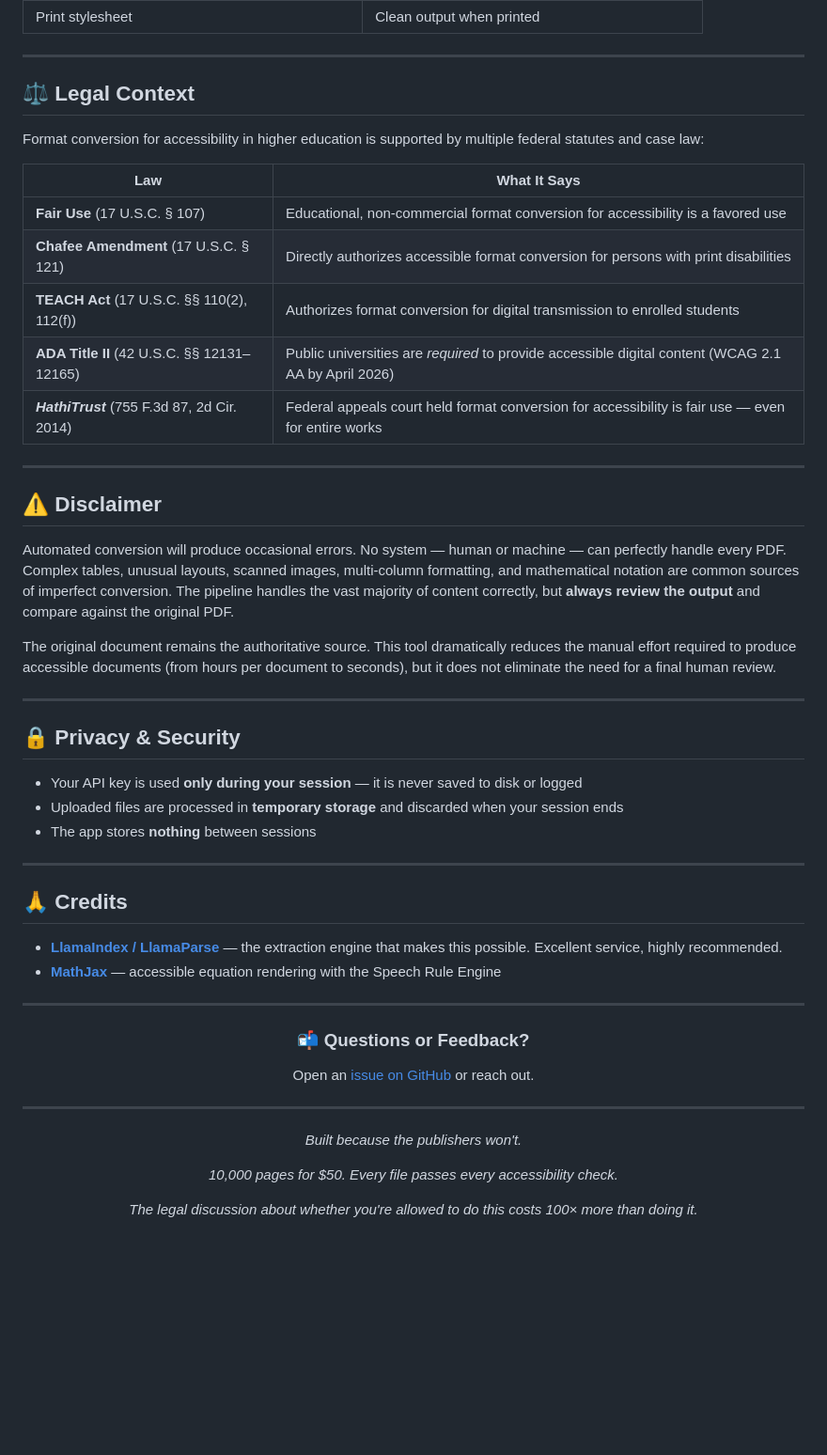
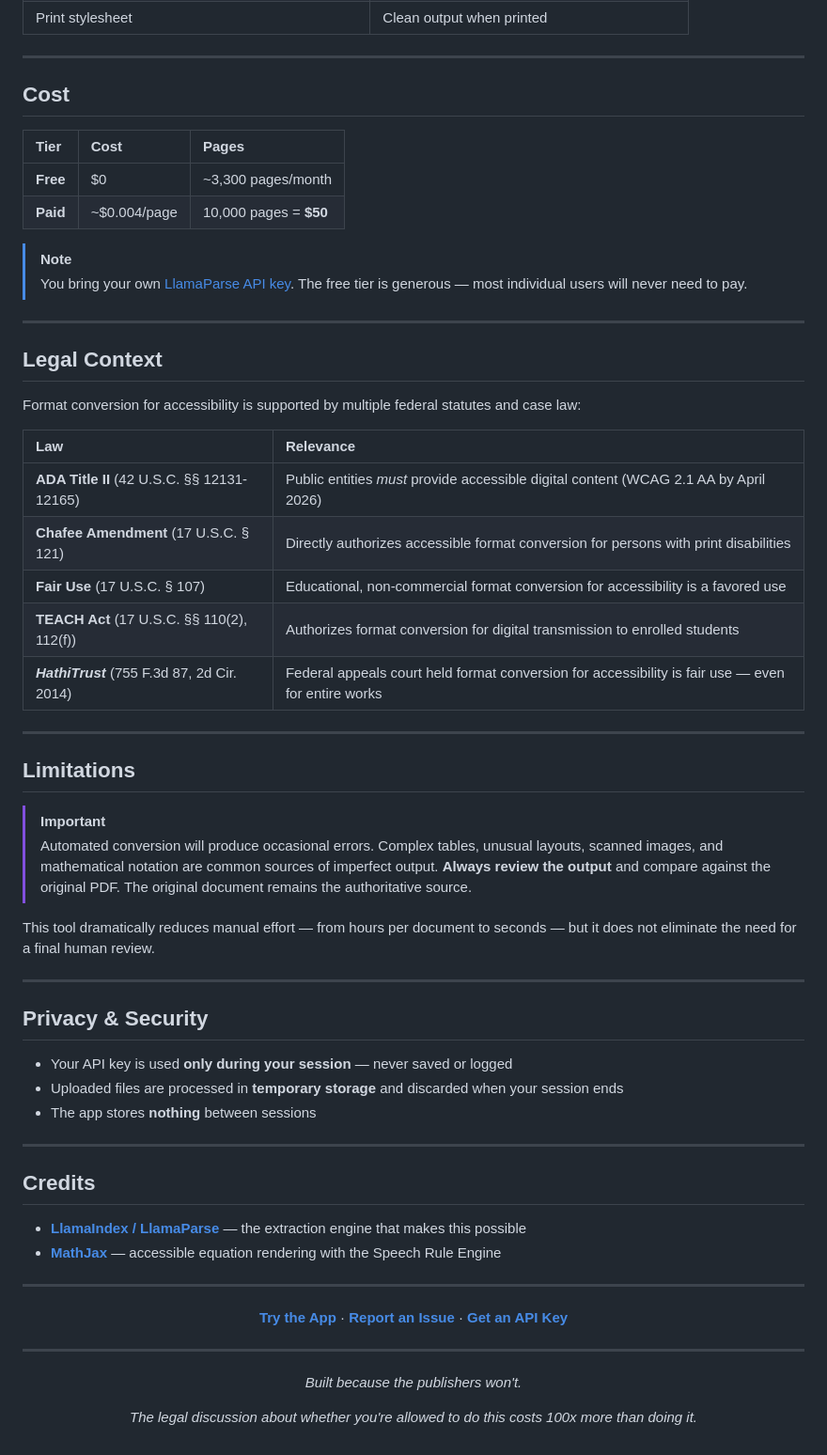
Before and after one commit to beperron/pdf-to-accessible-html, a Markdown page: README.md, the part around the change printed below. Shown: that part at 94% size. Drawn GitHub-style; folded sections open; blank space fills up the shorter version.

```diff
--- a/README.md
+++ b/README.md
@@ -132,55 +145,64 @@ Every HTML file includes:
 
 ---
 
-## ⚖️ Legal Context
+## Cost
 
-Format conversion for accessibility in higher education is supported by multiple federal statutes and case law:
+| Tier | Cost | Pages |
+|:---|:---|:---|
+| **Free** | $0 | ~3,300 pages/month |
+| **Paid** | ~$0.004/page | 10,000 pages = **$50** |
 
-| Law | What It Says |
-|---|---|
+> [!NOTE]
+> You bring your own [LlamaParse API key](https://cloud.llamaindex.ai). The free tier is generous — most individual users will never need to pay.
+
+---
+
+## Legal Context
+
+Format conversion for accessibility is supported by multiple federal statutes and case law:
+
+| Law | Relevance |
+|:---|:---|
+| **ADA Title II** (42 U.S.C. §§ 12131-12165) | Public entities *must* provide accessible digital content (WCAG 2.1 AA by April 2026) |
+| **Chafee Amendment** (17 U.S.C. § 121) | Directly authorizes accessible format conversion for persons with print disabilities |
 | **Fair Use** (17 U.S.C. § 107) | Educational, non-commercial format conversion for accessibility is a favored use |
-| **Chafee Amendment** (17 U.S.C. § 121) | Directly authorizes accessible format conversion for persons with print disabilities |
 | **TEACH Act** (17 U.S.C. §§ 110(2), 112(f)) | Authorizes format conversion for digital transmission to enrolled students |
-| **ADA Title II** (42 U.S.C. §§ 12131–12165) | Public universities are *required* to provide accessible digital content (WCAG 2.1 AA by April 2026) |
 | ***HathiTrust*** (755 F.3d 87, 2d Cir. 2014) | Federal appeals court held format conversion for accessibility is fair use — even for entire works |
 
 ---
 
-## ⚠️ Disclaimer
+## Limitations
 
-Automated conversion will produce occasional errors. No system — human or machine — can perfectly handle every PDF. Complex tables, unusual layouts, scanned images, multi-column formatting, and mathematical notation are common sources of imperfect conversion. The pipeline handles the vast majority of content correctly, but **always review the output** and compare against the original PDF.
+> [!IMPORTANT]
+> Automated conversion will produce occasional errors. Complex tables, unusual layouts, scanned images, and mathematical notation are common sources of imperfect output. **Always review the output** and compare against the original PDF. The original document remains the authoritative source.
 
-The original document remains the authoritative source. This tool dramatically reduces the manual effort required to produce accessible documents (from hours per document to seconds), but it does not eliminate the need for a final human review.
+This tool dramatically reduces manual effort — from hours per document to seconds — but it does not eliminate the need for a final human review.
 
 ---
 
-## 🔒 Privacy & Security
+## Privacy & Security
 
-- Your API key is used **only during your session** — it is never saved to disk or logged
+- Your API key is used **only during your session** — never saved or logged
 - Uploaded files are processed in **temporary storage** and discarded when your session ends
 - The app stores **nothing** between sessions
 
 ---
 
-## 🙏 Credits
+## Credits
 
-- **[LlamaIndex / LlamaParse](https://llamaindex.ai)** — the extraction engine that makes this possible. Excellent service, highly recommended.
+- **[LlamaIndex / LlamaParse](https://llamaindex.ai)** — the extraction engine that makes this possible
 - **[MathJax](https://www.mathjax.org/)** — accessible equation rendering with the Speech Rule Engine
 
 ---
 
 <div align="center">
 
-### 📬 Questions or Feedback?
-
-Open an [issue on GitHub](https://github.com/beperron/pdf-to-accessible-html/issues) or reach out.
+**[Try the App](https://pdf-to-accessible-html.streamlit.app/)** · **[Report an Issue](https://github.com/beperron/pdf-to-accessible-html/issues)** · **[Get an API Key](https://cloud.llamaindex.ai)**
 
 ---
 
 *Built because the publishers won't.*
 
-*10,000 pages for $50. Every file passes every accessibility check.*
-
-*The legal discussion about whether you're allowed to do this costs 100× more than doing it.*
+*The legal discussion about whether you're allowed to do this costs 100x more than doing it.*
 
 </div>
```
Also changed, not shown: other parts of README.md (+89 -76 lines), assets/parsing.png (added).
